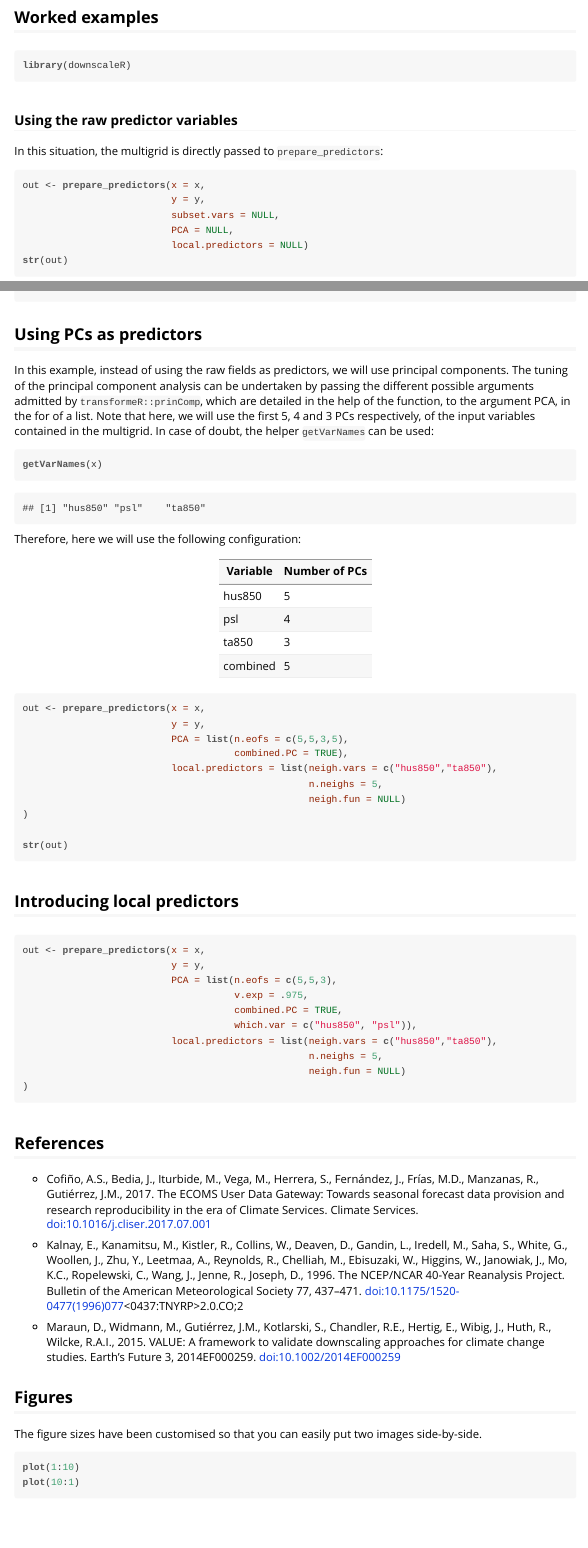
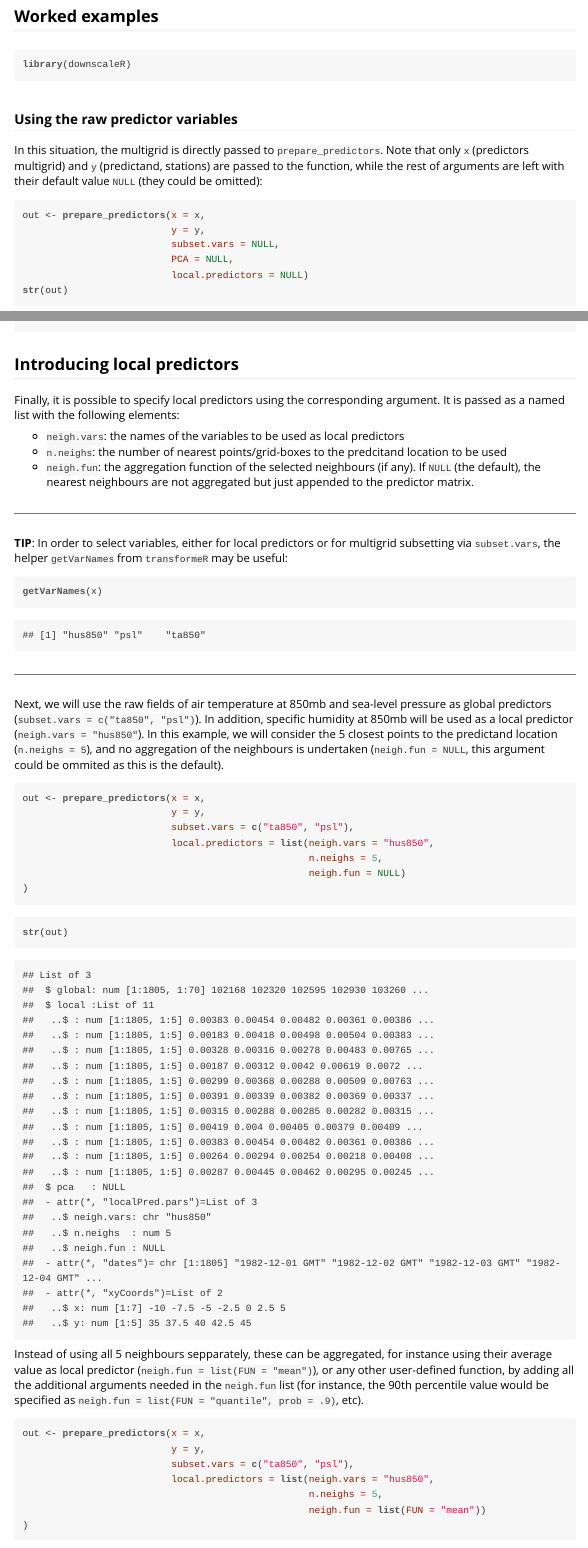
Before and after one commit to SantanderMetGroup/downscaleR, an R Markdown document (vignettes/configuring_predictors.Rmd): the page in a window 1100 px wide, from 2990 px down before the commit and from 3020 px down after it, so that both start at the same text, and a second part further down, joined at a grey line. The pictures show the output file vignettes/configuring_predictors.html that the author committed with the source, opened offline.

Commit message:
Update vignette

````diff
--- a/vignettes/configuring_predictors.Rmd
+++ b/vignettes/configuring_predictors.Rmd
@@ -82,9 +82,9 @@ library(downscaleR)
 
 ### Using the raw predictor variables
 
-In this situation, the multigrid is directly passed to `prepare_predictors`:
+In this situation, the multigrid is directly passed to `prepare_predictors`. Note that only `x` (predictors multigrid) and `y` (predictand, stations) are passed to the function, while the rest of arguments are left with their default value `NULL` (they could be omitted):
 
-```{r,eval=FALSE}
+```{r}
 out <- prepare_predictors(x = x,
                           y = y,
                           subset.vars = NULL,
@@ -107,7 +107,6 @@ str(attributes(out))
 
 ## Using PCs as predictors
 
-In this example, instead of using the raw fields as predictors, we will use principal components. The tuning of the principal component analysis can be undertaken by passing the different possible arguments admitted by `transformeR::prinComp`, which are detailed in the help of the function, to the argument PCA, in the for of a list. Note that here, we will use the first 5, 4 and 3 PCs respectively, of the input variables contained in the multigrid. In case of doubt, the helper `getVarNames` can be used:
+In this example, instead of using the raw fields as predictors, we will use principal components. The tuning of the principal component analysis can be undertaken by passing the different possible arguments admitted by `transformeR::prinComp`, which are detailed in the help of the function to the argument `PCA` of `prepare_predictors`, in the form of a named list. Note that here we will use the first 5 PCs of the input variables contained in the multigrid. This applies also to the combined PC, that is used as predictor
 
 ```{r}
-getVarNames(x)
@@ -114,34 +117,55 @@ getVarNames(x)
 ```
 
-Therefore, here we will use the following configuration:
+In this case, the output element `pca` contains the full output of `prinComp`, that will be needed in subsequent steps of the downscaling. There is also a global attribute `PCA.pars` containing metadata of the PCA options chosen. Note that now, the `global` element of the output contains the combined PC matrix (in this example it contains 5 columns, that is, the number of PCs retained as indicated in the argument `n.eofs`).
 
-| Variable | Number of PCs |
-|------|-----|
-|hus850| 5|
-|psl| 4|
-|ta850| 3|
-|combined| 5|
-
-```{r, eval=FALSE}
-out <- prepare_predictors(x = x,
-                          y = y,
-                          PCA = list(n.eofs = c(5,5,3,5),
-                                     combined.PC = TRUE),
-                          local.predictors = list(neigh.vars = c("hus850","ta850"),
-                                                  n.neighs = 5,
-                                                  neigh.fun = NULL)
-)
-
+```{r}
 str(out)
 ```
 
 ## Introducing local predictors
 
-```{r, eval=FALSE}
+Finally, it is possible to specify local predictors using the corresponding argument. It is passed as a named list with the following elements:
+
+ * `neigh.vars`: the names of the variables to be used as local predictors
+ * `n.neighs`: the number of nearest points/grid-boxes to the predcitand location to be used
+ * `neigh.fun`: the aggregation function of the selected neighbours (if any). If `NULL` (the default), the nearest neighbours are not aggregated but just appended to the predictor matrix.
+
+****
+**TIP**: In order to select variables, either for local predictors or for multigrid subsetting via `subset.vars`, the helper `getVarNames` from `transformeR` may be useful:
+
+```{r}
+getVarNames(x)
+```
+****
+
+Next, we will use the raw fields of air temperature at 850mb and sea-level pressure as global predictors (`subset.vars = c("ta850", "psl")`). In addition, specific humidity at 850mb will be used as a local predictor (`neigh.vars = "hus850"`). In this example, we will consider the 5 closest points to the predictand location (`n.neighs = 5`), and no aggregation of the neighbours is undertaken (`neigh.fun = NULL`, this argument could be ommited as this is the default).
+
+```{r}
 out <- prepare_predictors(x = x,
                           y = y,
-                          PCA = list(n.eofs = c(5,5,3),
-                                     v.exp = .975,
-                                     combined.PC = TRUE,
-                                     which.var = c("hus850", "psl")),
-                          local.predictors = list(neigh.vars = c("hus850","ta850"),
+                          subset.vars = c("ta850", "psl"),
+                          local.predictors = list(neigh.vars = "hus850",
+                                                  n.neighs = 5,
+                                                  neigh.fun = NULL)
+)
+
+```
+
+```{r}
+str(out)
+```
+
+
+Instead of using all 5 neighbours sepparately, these can be aggregated, for instance using their average value as local predictor (`neigh.fun = list(FUN = "mean")`), or any other user-defined function, by adding all the additional arguments needed in the `neigh.fun` list (for instance, the 90th percentile value would be specified as `neigh.fun = list(FUN = "quantile", prob = .9)`, etc).
+
+```{r}
+out <- prepare_predictors(x = x,
+                          y = y,
+                          subset.vars = c("ta850", "psl"),
+                          local.predictors = list(neigh.vars = "hus850",
+                                                  n.neighs = 5,
+                                                  neigh.fun = list(FUN = "mean"))
+)
+```
+
+```{r}
````
Also changed, not shown: vignettes/configuring_predictors.R (+46 -23 lines), vignettes/configuring_predictors.html, vignettes/configuring_predictors.Rmd (21 more changed lines).
